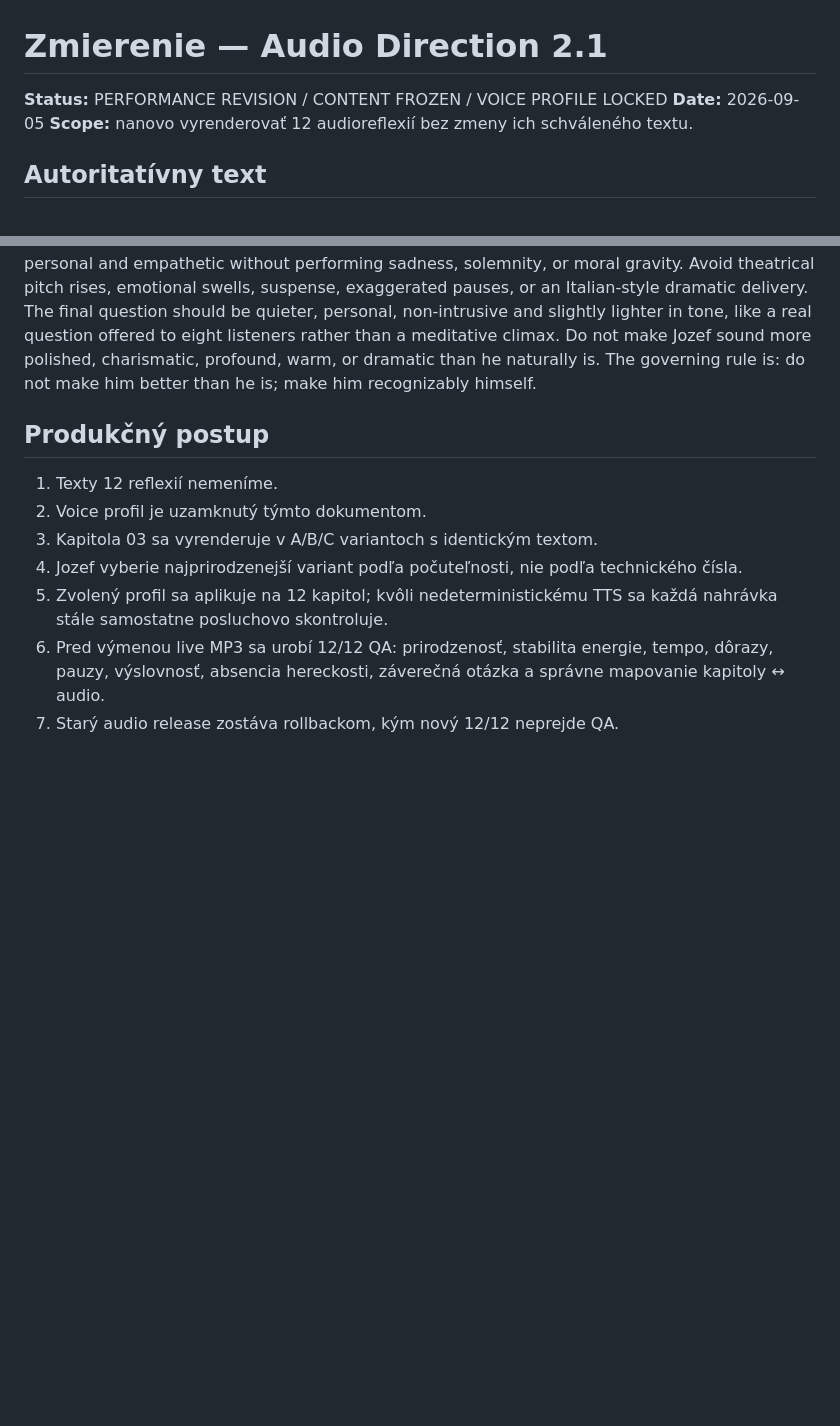
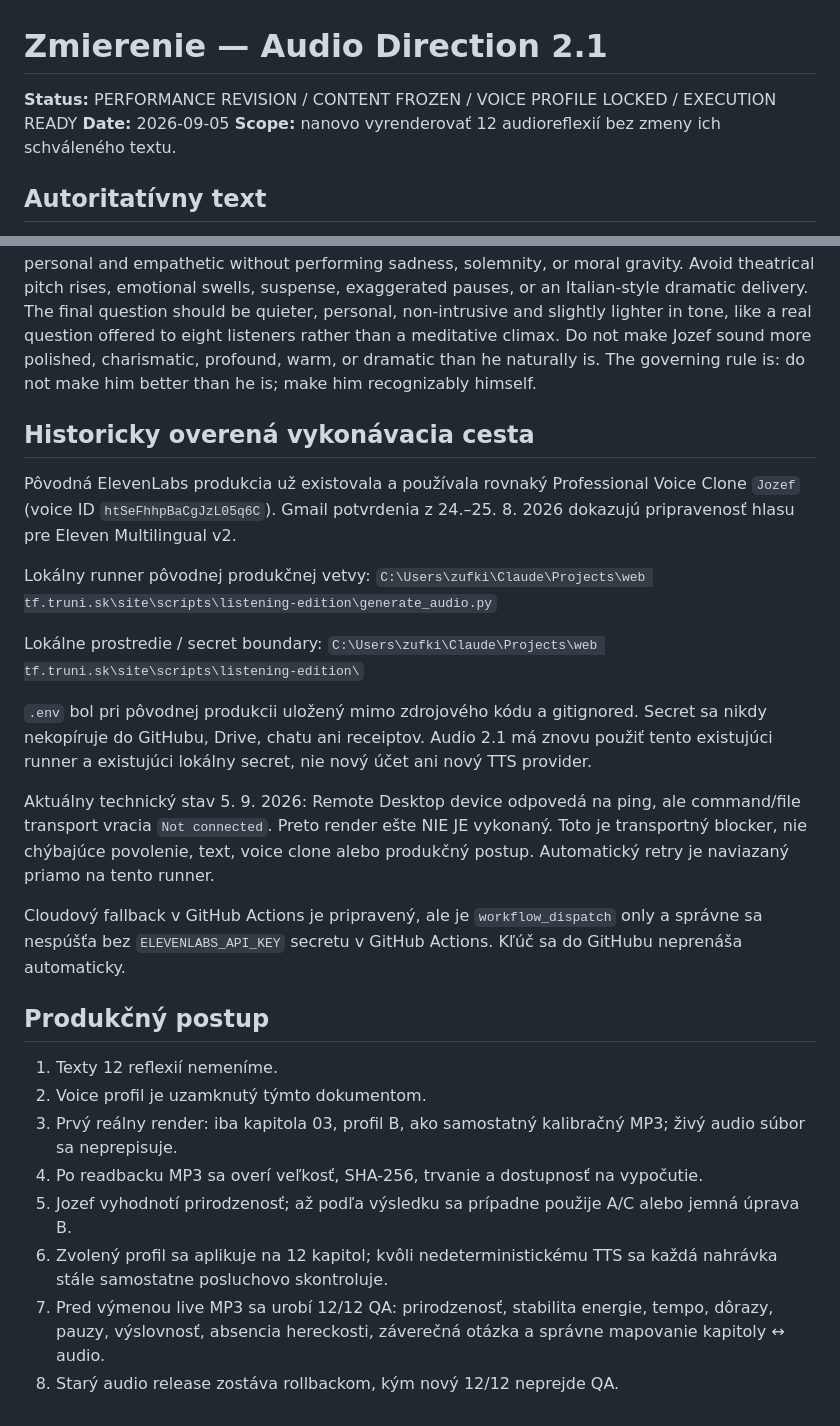
Before and after one commit to zufkin/zmierenie-listening-edition, a Markdown page: book/AUDIO_DIRECTION_2_1.md, 2 parts joined by grey strips. Drawn GitHub-style; blank space fills up the shorter version.

Commit message:
Record Audio 2.1 historical ElevenLabs execution route

```diff
--- a/book/AUDIO_DIRECTION_2_1.md
+++ b/book/AUDIO_DIRECTION_2_1.md
@@ -1,6 +1,6 @@
 # Zmierenie — Audio Direction 2.1
 
-**Status:** PERFORMANCE REVISION / CONTENT FROZEN / VOICE PROFILE LOCKED
+**Status:** PERFORMANCE REVISION / CONTENT FROZEN / VOICE PROFILE LOCKED / EXECUTION READY
 **Date:** 2026-09-05
 **Scope:** nanovo vyrenderovať 12 audioreflexií bez zmeny ich schváleného textu.
 
@@ -55,11 +55,27 @@ Preferovaný kandidát pred posluchovým testom: B. Kapitola 03 je kalibračná,
 ## Režijný brief — pre Studio / budúci model s direction prompting
 Read this in Jozef's ordinary speaking voice, as if he were talking to a small group of about eight people after a lecture. This is a personal podcast-style afterthought to a chapter, not acting, preaching, audiobook narration, guided meditation, or dramatic storytelling. Keep the vocal energy stable across the whole piece. Allow small natural changes of pace between analytical and personal passages, but do not build intensity toward the second half or the ending. Before a genuinely important sentence, a short natural pause is appropriate; then give the sentence only slightly more emphasis, without raising the voice into a punch line. On sensitive subjects, sound personal and empathetic without performing sadness, solemnity, or moral gravity. Avoid theatrical pitch rises, emotional swells, suspense, exaggerated pauses, or an Italian-style dramatic delivery. The final question should be quieter, personal, non-intrusive and slightly lighter in tone, like a real question offered to eight listeners rather than a meditative climax. Do not make Jozef sound more polished, charismatic, profound, warm, or dramatic than he naturally is. The governing rule is: do not make him better than he is; make him recognizably himself.
 
+## Historicky overená vykonávacia cesta
+Pôvodná ElevenLabs produkcia už existovala a používala rovnaký Professional Voice Clone `Jozef` (voice ID `htSeFhhpBaCgJzL05q6C`). Gmail potvrdenia z 24.–25. 8. 2026 dokazujú pripravenosť hlasu pre Eleven Multilingual v2.
+
+Lokálny runner pôvodnej produkčnej vetvy:
+`C:\Users\zufki\Claude\Projects\web tf.truni.sk\site\scripts\listening-edition\generate_audio.py`
+
+Lokálne prostredie / secret boundary:
+`C:\Users\zufki\Claude\Projects\web tf.truni.sk\site\scripts\listening-edition\`
+
+`.env` bol pri pôvodnej produkcii uložený mimo zdrojového kódu a gitignored. Secret sa nikdy nekopíruje do GitHubu, Drive, chatu ani receiptov. Audio 2.1 má znovu použiť tento existujúci runner a existujúci lokálny secret, nie nový účet ani nový TTS provider.
+
+Aktuálny technický stav 5. 9. 2026: Remote Desktop device odpovedá na ping, ale command/file transport vracia `Not connected`. Preto render ešte NIE JE vykonaný. Toto je transportný blocker, nie chýbajúce povolenie, text, voice clone alebo produkčný postup. Automatický retry je naviazaný priamo na tento runner.
+
+Cloudový fallback v GitHub Actions je pripravený, ale je `workflow_dispatch` only a správne sa nespúšťa bez `ELEVENLABS_API_KEY` secretu v GitHub Actions. Kľúč sa do GitHubu neprenáša automaticky.
+
 ## Produkčný postup
 1. Texty 12 reflexií nemeníme.
 2. Voice profil je uzamknutý týmto dokumentom.
-3. Kapitola 03 sa vyrenderuje v A/B/C variantoch s identickým textom.
-4. Jozef vyberie najprirodzenejší variant podľa počuteľnosti, nie podľa technického čísla.
-5. Zvolený profil sa aplikuje na 12 kapitol; kvôli nedeterministickému TTS sa každá nahrávka stále samostatne posluchovo skontroluje.
-6. Pred výmenou live MP3 sa urobí 12/12 QA: prirodzenosť, stabilita energie, tempo, dôrazy, pauzy, výslovnosť, absencia hereckosti, záverečná otázka a správne mapovanie kapitoly ↔ audio.
-7. Starý audio release zostáva rollbackom, kým nový 12/12 neprejde QA.
+3. Prvý reálny render: iba kapitola 03, profil B, ako samostatný kalibračný MP3; živý audio súbor sa neprepisuje.
+4. Po readbacku MP3 sa overí veľkosť, SHA-256, trvanie a dostupnosť na vypočutie.
+5. Jozef vyhodnotí prirodzenosť; až podľa výsledku sa prípadne použije A/C alebo jemná úprava B.
+6. Zvolený profil sa aplikuje na 12 kapitol; kvôli nedeterministickému TTS sa každá nahrávka stále samostatne posluchovo skontroluje.
+7. Pred výmenou live MP3 sa urobí 12/12 QA: prirodzenosť, stabilita energie, tempo, dôrazy, pauzy, výslovnosť, absencia hereckosti, záverečná otázka a správne mapovanie kapitoly ↔ audio.
+8. Starý audio release zostáva rollbackom, kým nový 12/12 neprejde QA.
```
